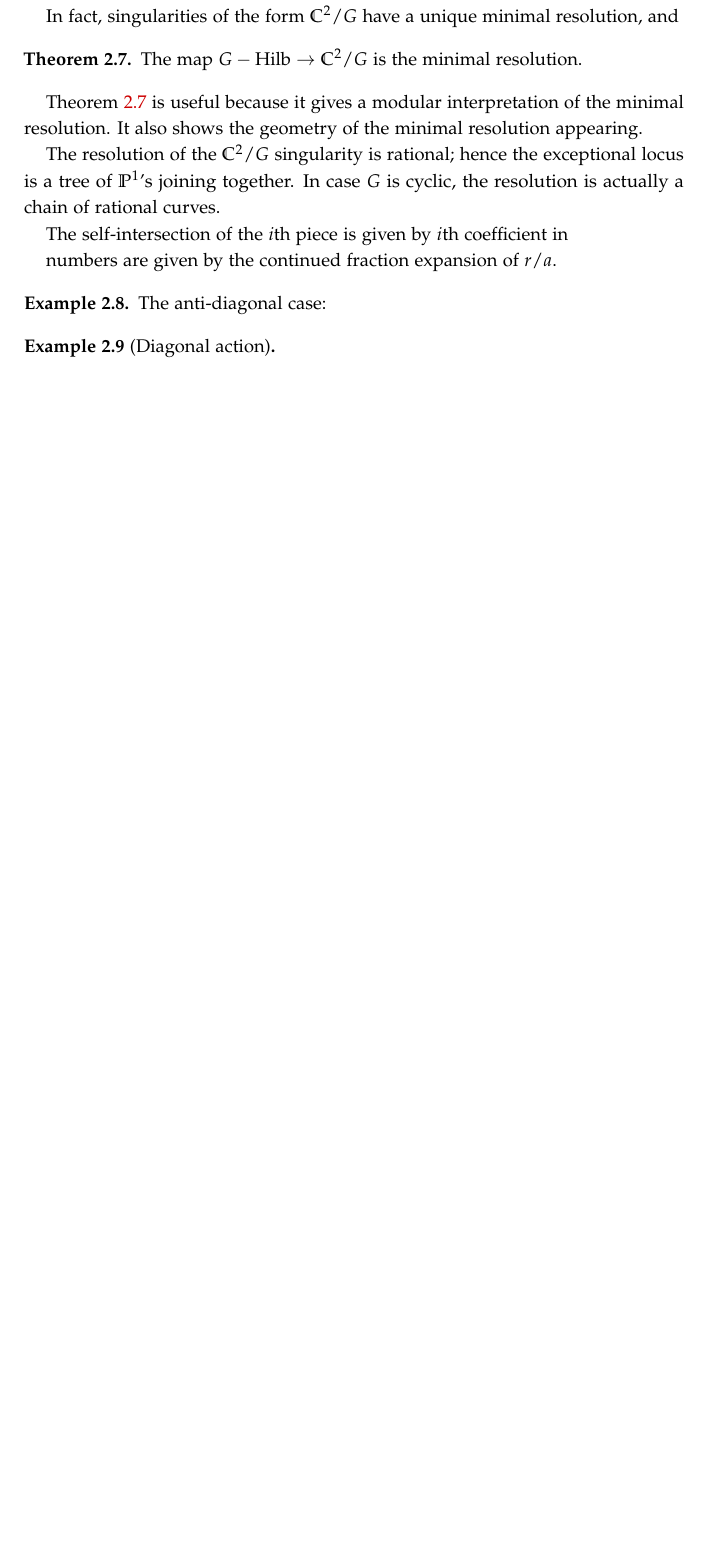
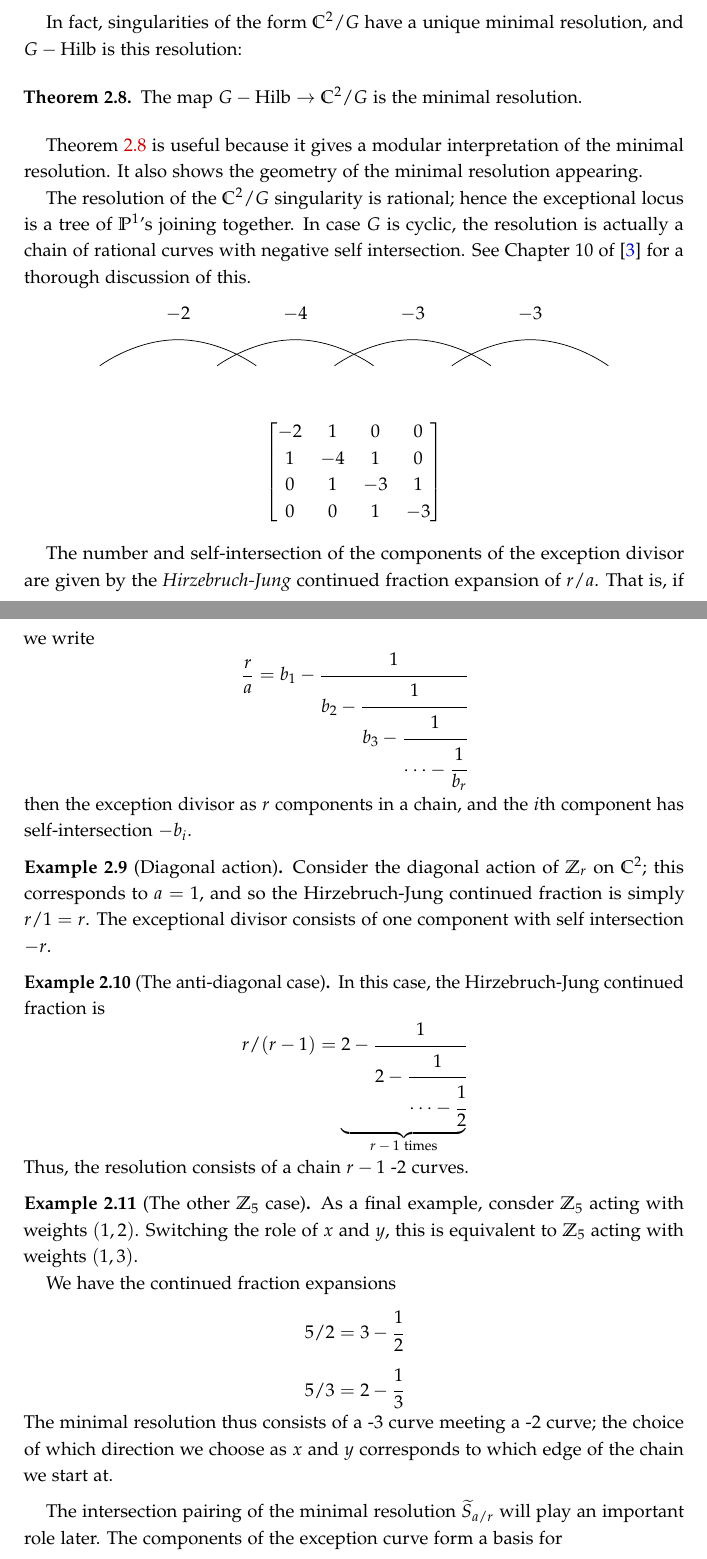
Before and after one commit to ptwiddle/Orbifold-Hilbert-Schemes-partitions, a LaTeX paper (GHilb.tex): part of page 4 of 11 before the commit and two parts of pages 4 and 5 of 13 after it, the two joined at a grey line, cut so that both start at the same text, the shorter picture padded with empty space. Compiled offline with pdfLaTeX.

Commit message:
Continued fractions, resolution picture, etc.

```diff
--- a/GHilb.tex
+++ b/GHilb.tex
@@ -168,4 +176,3 @@ This discussion also helps explain why adding a point does not correspond to a s
 
 Thus, the generic point of $\Hilb_{\C[G]}({\C^2/G})$ -- often called $G-\Hilb$ in the literature -- will correspond to a smooth point of $\C^2/G$.  However, $G-\Hilb$ is smooth from our discussion before, and since the image of the Hilbert-Chow morphism is the $G$ invariant sets, we really have a map $G-\Hilb\to \C^2/G$ that is an isomorphism away from the singular points, and so we see $G-\Hilb$ is a resolution of $\C^2/G$.
 
-In fact, singularities of the form $\C^2/G$ have a unique minimal resolution, and
@@ -172,3 +207,8 @@ In fact, singularities of the form $\C^2/G$ have a unique minimal resolution, an
+In fact, singularities of the form $\C^2/G$ have a unique minimal resolution, and $G-\Hilb$ is this resolution:
+
+
+
+
 
 \begin{theorem} \label{thm:GHilb-resolution}
 The map $G-\Hilb\to \C^2/G$ is the minimal resolution.
@@ -176,19 +216,57 @@ The map $G-\Hilb\to \C^2/G$ is the minimal resolution.
 
 Theorem \ref{thm:GHilb-resolution} is useful because it gives a modular interpretation of the minimal resolution.  It also shows the geometry of the minimal resolution appearing.
 
-The resolution of the $\C^2/G$ singularity is rational; hence the exceptional locus is a tree of $\proj^1$'s joining together.  In case $G$ is cyclic, the resolution is actually a chain of rational curves.
+The resolution of the $\C^2/G$ singularity is rational; hence the exceptional locus is a tree of $\proj^1$'s joining together.  In case $G$ is cyclic, the resolution is actually a chain of rational curves with negative self intersection.  See Chapter 10 of \cite{toric} for a thorough discussion of this.
 
-The self-intersection of the $i$th piece is given by $i$th coefficient in
+\begin{center}
+\begin{tikzpicture}[xscale=.75]
+\draw plot [smooth, tension=1] coordinates {(0,0) (2,.5) (4,0)};
+\draw plot [smooth, tension=1] coordinates {(3,0) (5,.5) (7,0)};
+\draw plot [smooth, tension=1] coordinates {(6,0) (8,.5) (10,0)};
+\draw plot [smooth, tension=1] coordinates {(9,0) (11,.5) (13,0)};
 
-numbers are given by the continued fraction expansion of $r/a$.
+\draw (2,1) node{$-2$};
+\draw (5,1) node{$-4$};
+\draw (8,1) node{$-3$};
+\draw (11,1) node{$-3$};
 
-\begin{example}
-The anti-diagonal case:
+\end{tikzpicture}
+\end{center}
 
+$$
+\begin{bmatrix}
+-2 & 1 & 0 & 0 \\
+1 & -4 & 1 & 0 \\
+0 & 1 & -3 & 1 \\
+0 & 0 & 1 & -3
+\end{bmatrix}
+$$
 
+The number and self-intersection of the components of the exception divisor are given by the \emph{Hirzebruch-Jung} continued fraction expansion of $r/a$.  That is, if we write
+$$
+\frac{r}{a}=b_1-\cfrac{1}{b_2-\cfrac{1}{b_3-\cfrac{1}{\cdots - \cfrac{1}{b_r}}}}
+$$
+then the exception divisor as $r$ components in a chain, and the $i$th component has self-intersection $-b_i$.
+
+\begin{example}[Diagonal action]
+Consider the diagonal action of $\Z_r$ on $\C^2$; this corresponds to $a=1$, and so the Hirzebruch-Jung continued fraction is simply $r/1=r$.  The exceptional divisor consists of one component with self intersection $-r$.
 
 \end{example}
 
-\begin{example}[Diagonal action]
 
+\begin{example}[The anti-diagonal case]
+In this case, the Hirzebruch-Jung continued fraction is
+$$r/(r-1)=\underbrace{2-\cfrac{1}{2-\cfrac{1}{\cdots-\cfrac{1}{2}}}}_{\text{$r-1$ times}}$$
+Thus, the resolution consists of a chain $r-1$ -2 curves.
 \end{example}
+
+\begin{example}[The other $\Z_5$ case]
+As a final example, consder $\Z_5$ acting with weights $(1,2)$.  Switching the role of $x$ and $y$, this is equivalent to $\Z_5$ acting with weights $(1,3)$.
+
+We have the continued fraction expansions
+$$5/2=3-\cfrac{1}{2}$$
+$$5/3=2-\cfrac{1}{3}$$
+The minimal resolution thus consists of a -3 curve meeting a -2 curve; the choice of which direction we choose as $x$ and $y$ corresponds to which edge of the chain we start at.
+\end{example}
+
+The intersection pairing of the minimal resolution $\widetilde{S}_{a/r}$ will play an important role later.  The components of the exception curve form a basis for
```
Also changed, not shown: GHilb.bib (+20 -0 lines), GHilb.tex (53 more changed lines).
